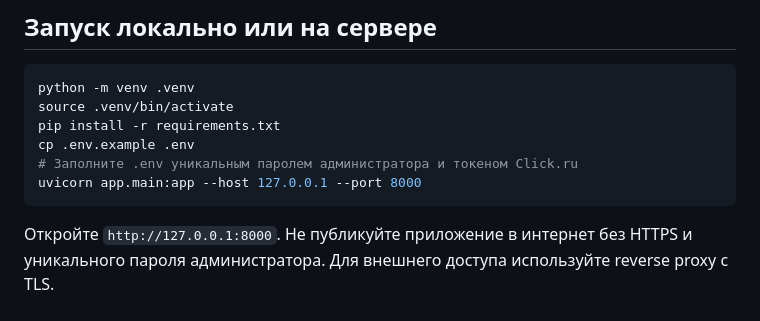
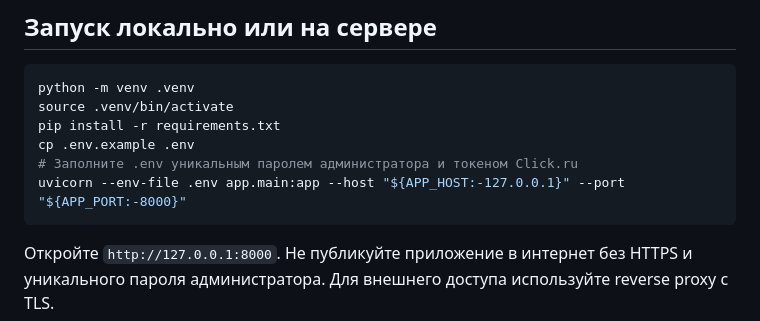
Before and after one commit to dimamarketing001-netizen/addAvto, a Markdown page: README.md, the part around the change. Rendered like a GitHub page.

Commit message:
Load local environment variables when starting Uvicorn

````diff
--- a/README.md
+++ b/README.md
@@ -27,7 +27,7 @@ source .venv/bin/activate
 pip install -r requirements.txt
 cp .env.example .env
 # Заполните .env уникальным паролем администратора и токеном Click.ru
-uvicorn app.main:app --host 127.0.0.1 --port 8000
+uvicorn --env-file .env app.main:app --host "${APP_HOST:-127.0.0.1}" --port "${APP_PORT:-8000}"
 ```
 
 Откройте `http://127.0.0.1:8000`. Не публикуйте приложение в интернет без HTTPS и уникального пароля администратора. Для внешнего доступа используйте reverse proxy с TLS.
````
